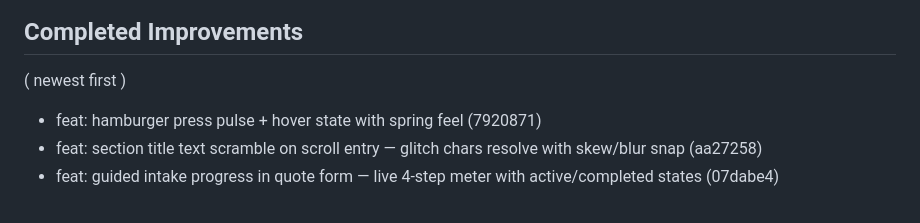
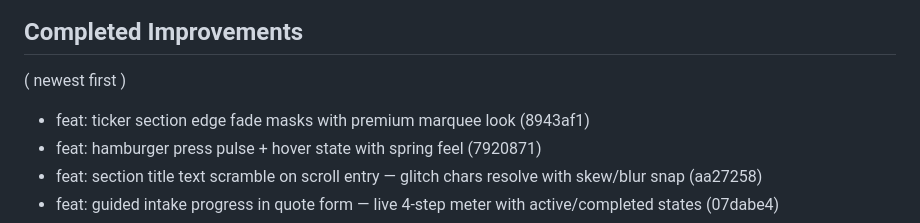
Before and after one commit to Mangomangoman1/HDRNewV2, a Markdown page: .improvement-manifest.md, the part around the change. GitHub-like rendering.

Commit message:
chore: update manifest with ticker fade

```diff
--- a/.improvement-manifest.md
+++ b/.improvement-manifest.md
@@ -5,6 +5,7 @@
 
 ## Completed Improvements
 ( newest first )
+- feat: ticker section edge fade masks with premium marquee look (8943af1)
 - feat: hamburger press pulse + hover state with spring feel (7920871)
 - feat: section title text scramble on scroll entry — glitch chars resolve with skew/blur snap (aa27258)
 - feat: guided intake progress in quote form — live 4-step meter with active/completed states (07dabe4)
```
